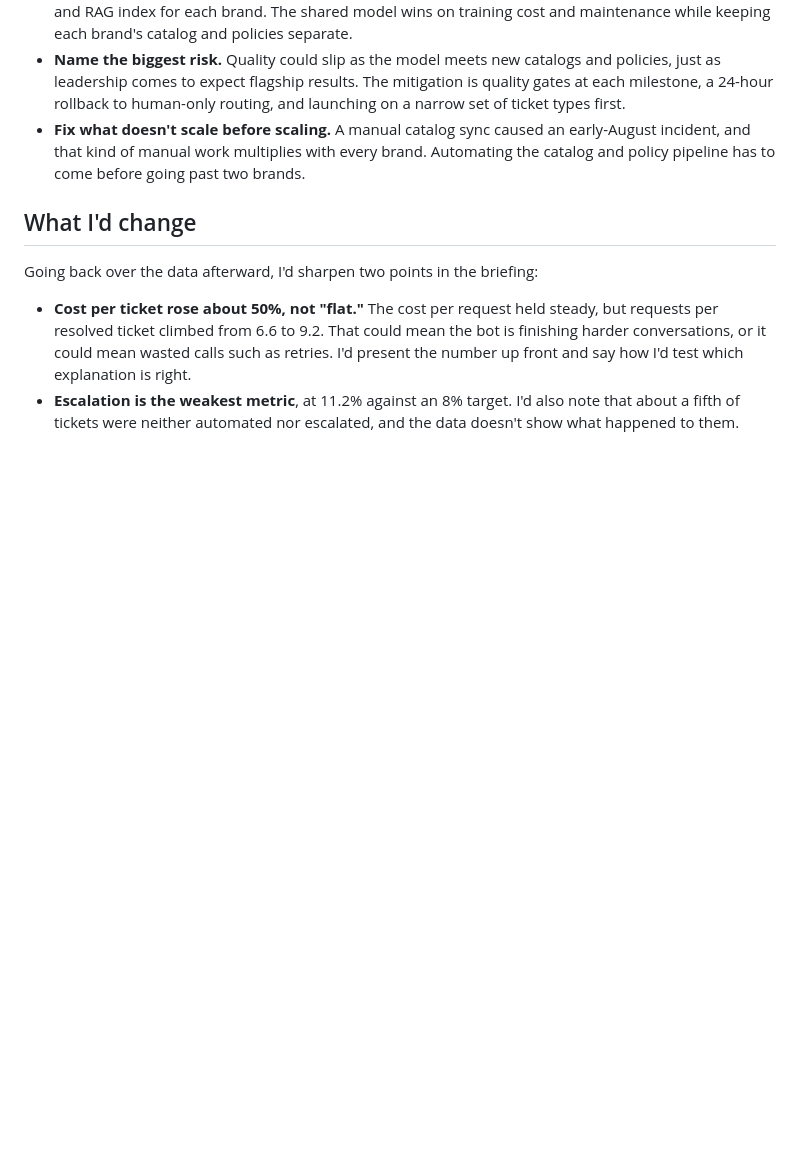
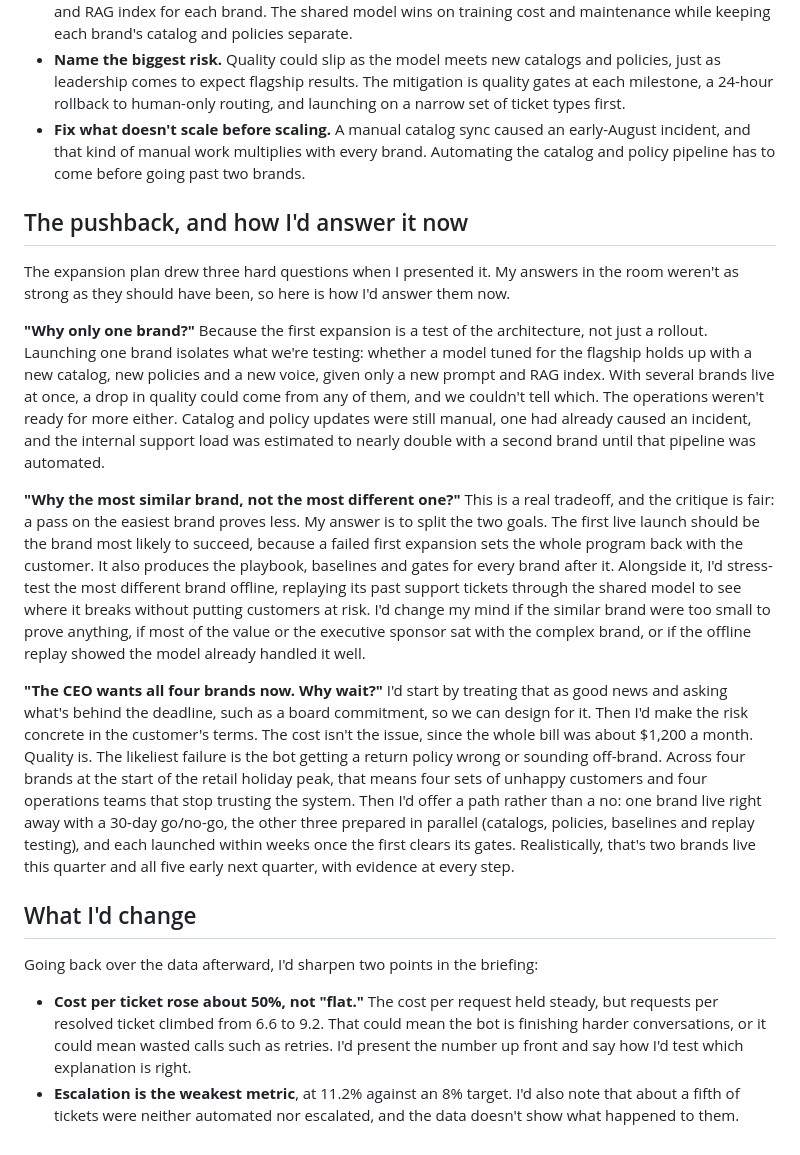
Before and after one commit to marcwitasee/me, a Markdown page: src/work/ai-deployment-ebr.md, the part around the change. Rendered like a GitHub page; blank space fills up the shorter version.

Commit message:
Add expansion pushback and answers to AI deployment case study
Co-Authored-By: Claude Opus 5.5 <noreply@anthropic.com>
Claude-Session: https://claude.ai/code/session_01F49oVuYzmmBNwgp5ULLndu

```diff
--- a/src/work/ai-deployment-ebr.md
+++ b/src/work/ai-deployment-ebr.md
@@ -64,6 +64,16 @@ The composite of 89.3, up from 82 over the month, puts the real gaps on the tabl
 - **Name the biggest risk.** Quality could slip as the model meets new catalogs and policies, just as leadership comes to expect flagship results. The mitigation is quality gates at each milestone, a 24-hour rollback to human-only routing, and launching on a narrow set of ticket types first.
 - **Fix what doesn't scale before scaling.** A manual catalog sync caused an early-August incident, and that kind of manual work multiplies with every brand. Automating the catalog and policy pipeline has to come before going past two brands.
 
+## The pushback, and how I'd answer it now
+
+The expansion plan drew three hard questions when I presented it. My answers in the room weren't as strong as they should have been, so here is how I'd answer them now.
+
+**"Why only one brand?"** Because the first expansion is a test of the architecture, not just a rollout. Launching one brand isolates what we're testing: whether a model tuned for the flagship holds up with a new catalog, new policies and a new voice, given only a new prompt and RAG index. With several brands live at once, a drop in quality could come from any of them, and we couldn't tell which. The operations weren't ready for more either. Catalog and policy updates were still manual, one had already caused an incident, and the internal support load was estimated to nearly double with a second brand until that pipeline was automated.
+
+**"Why the most similar brand, not the most different one?"** This is a real tradeoff, and the critique is fair: a pass on the easiest brand proves less. My answer is to split the two goals. The first live launch should be the brand most likely to succeed, because a failed first expansion sets the whole program back with the customer. It also produces the playbook, baselines and gates for every brand after it. Alongside it, I'd stress-test the most different brand offline, replaying its past support tickets through the shared model to see where it breaks without putting customers at risk. I'd change my mind if the similar brand were too small to prove anything, if most of the value or the executive sponsor sat with the complex brand, or if the offline replay showed the model already handled it well.
+
+**"The CEO wants all four brands now. Why wait?"** I'd start by treating that as good news and asking what's behind the deadline, such as a board commitment, so we can design for it. Then I'd make the risk concrete in the customer's terms. The cost isn't the issue, since the whole bill was about $1,200 a month. Quality is. The likeliest failure is the bot getting a return policy wrong or sounding off-brand. Across four brands at the start of the retail holiday peak, that means four sets of unhappy customers and four operations teams that stop trusting the system. Then I'd offer a path rather than a no: one brand live right away with a 30-day go/no-go, the other three prepared in parallel (catalogs, policies, baselines and replay testing), and each launched within weeks once the first clears its gates. Realistically, that's two brands live this quarter and all five early next quarter, with evidence at every step.
+
 ## What I'd change
 
 Going back over the data afterward, I'd sharpen two points in the briefing:
```
